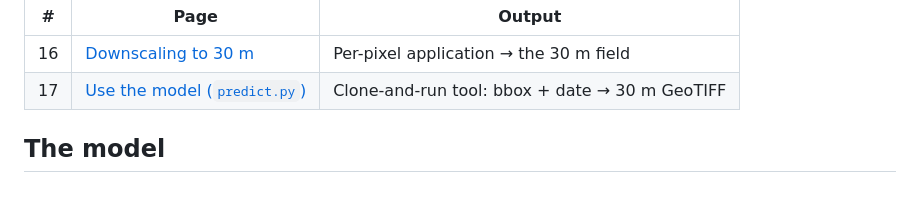
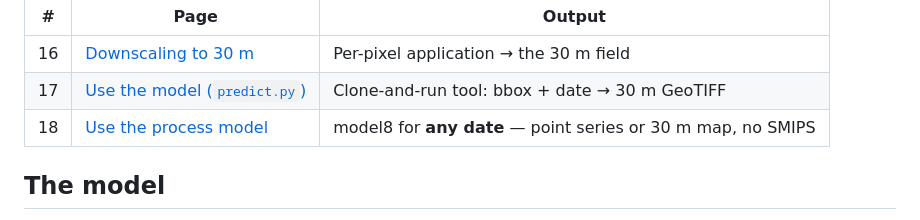
Before and after one commit to thestochasticman/DownscalingMoistureModel, a Markdown page: handout/README.md, the part around the change. Rendered like a GitHub page; blank space fills up the shorter version.

```diff
--- a/handout/README.md
+++ b/handout/README.md
@@ -56,6 +56,7 @@ then apply it. Each item links to a self-contained page.
 |---|---|---|
 | 16 | [Downscaling to 30 m](modules/downscale.py.md) | Per-pixel application → the 30 m field |
 | 17 | [Use the model (`predict.py`)](modules/predict.py.md) | Clone-and-run tool: bbox + date → 30 m GeoTIFF |
+| 18 | [Use the process model](modules/model8.md#run-it-for-any-date) | model8 for **any date** — point series or 30 m map, no SMIPS |
 
 ## The model
 
```
Also changed, not shown: README.md (+12 -1 lines), handout/modules/model8.md (+52 -1 lines), handout/figures/model8_predict_example.png (added), 3 other files.
